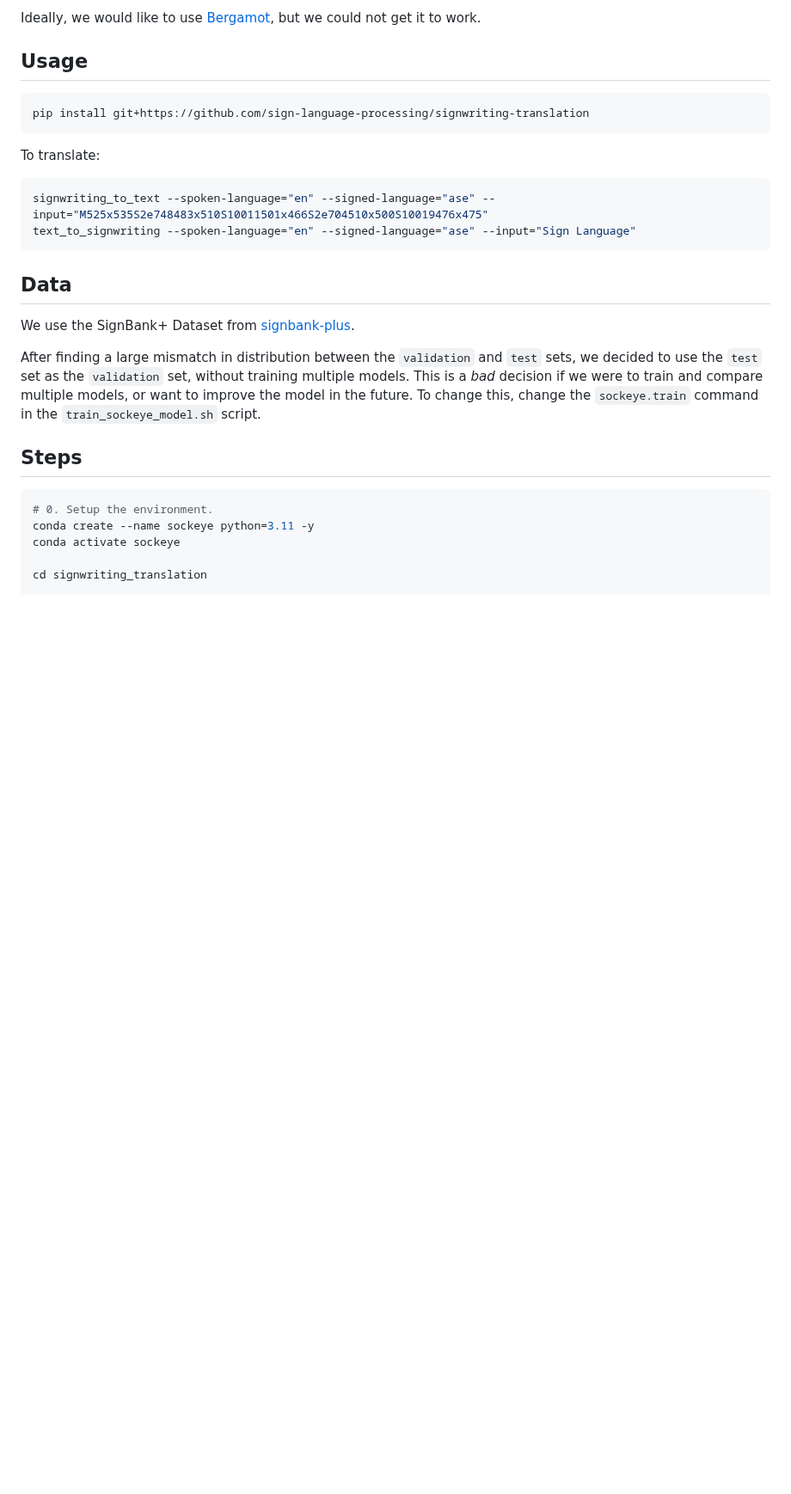
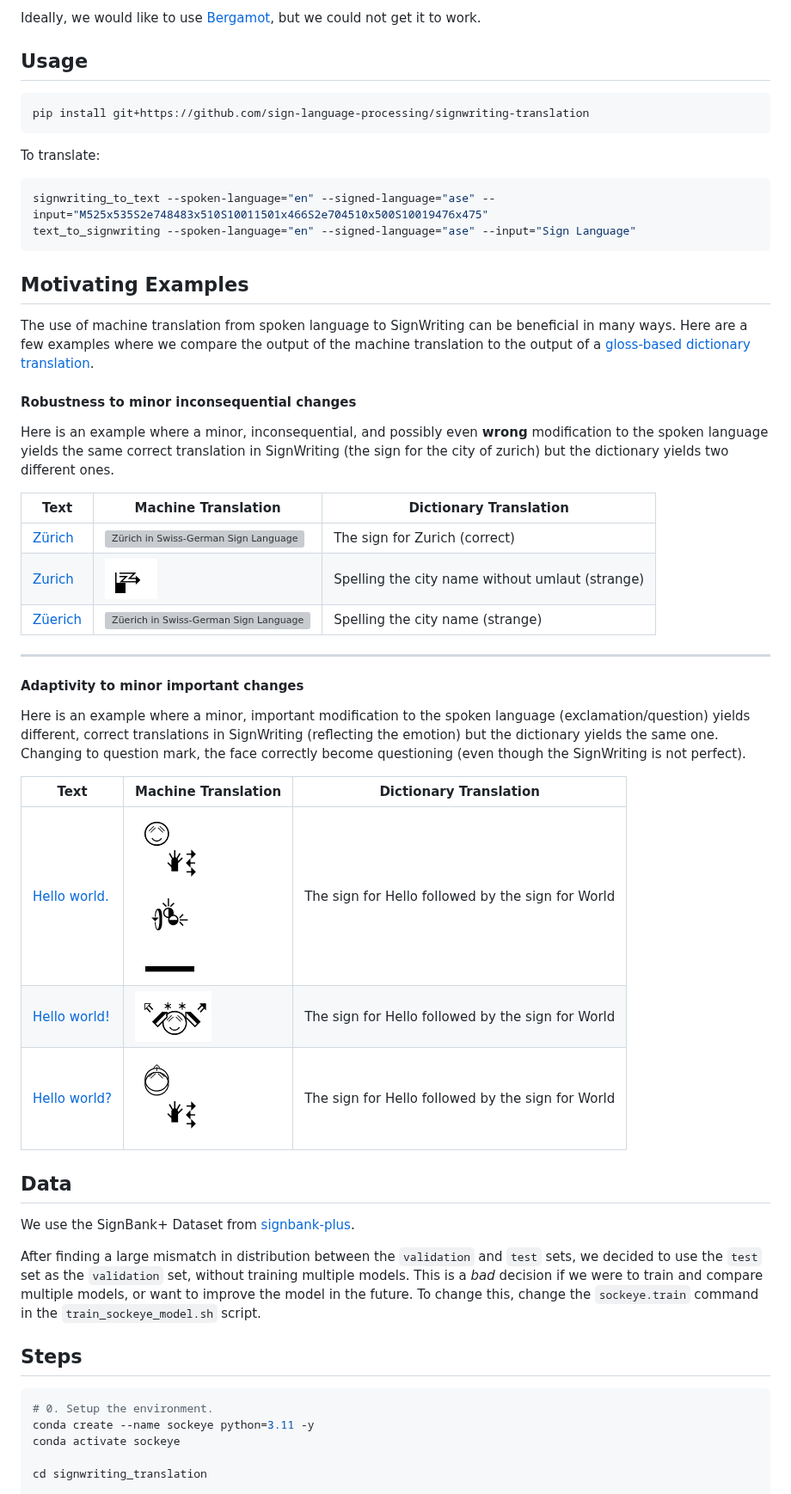
Before and after one commit to sign-language-processing/signwriting-translation, a Markdown page: README.md, the part around the change. Shown at 86% size. Rendered like a GitHub page; pictures changed too: assets/examples/hello_world/exclamation.png (added), assets/examples/hello_world/period.png (added), assets/examples/hello_world/question.png (added); blank space fills up the shorter version; grey boxes are pictures that could not be loaded.

Commit message:
docs(readme): add motivating examples

````diff
--- a/README.md
+++ b/README.md
@@ -17,6 +17,38 @@ To translate:
 signwriting_to_text --spoken-language="en" --signed-language="ase" --input="M525x535S2e748483x510S10011501x466S2e704510x500S10019476x475"
 text_to_signwriting --spoken-language="en" --signed-language="ase" --input="Sign Language"
 ```
+
+## Motivating Examples
+
+The use of machine translation from spoken language to SignWriting can be beneficial in many ways.
+Here are a few examples where we compare the output of the machine translation to the output of a
+[gloss-based dictionary translation](https://github.com/sign-language-processing/spoken-to-signed-translation).
+
+#### Robustness to minor inconsequential changes
+
+Here is an example where a minor, inconsequential, and possibly even **wrong** modification to the spoken language
+yields the same correct translation in SignWriting (the sign for the city of zurich)
+but the dictionary yields two different ones.
+
+| Text                                                         | Machine Translation                                                          | Dictionary Translation                          |
+|--------------------------------------------------------------|------------------------------------------------------------------------------|-------------------------------------------------|
+| [Zürich](https://sign.mt/?spl=de&sil=sgg&text=Z%C3%BCrich)   | ![Zürich in Swiss-German Sign Language](assets/examples/zurich/Zürich.png)   | The sign for Zurich (correct)                   |
+| [Zurich](https://sign.mt/?spl=de&sil=sgg&text=Zurich)        | ![Zurich in Swiss-German Sign Language](assets/examples/zurich/Zurich.png)   | Spelling the city name without umlaut (strange) |
+| [Züerich](https://sign.mt/?spl=de&sil=sgg&text=Z%C3%BCerich) | ![Züerich in Swiss-German Sign Language](assets/examples/zurich/Züerich.png) | Spelling the city name (strange)                |
+
+-----
+
+#### Adaptivity to minor important changes
+
+Here is an example where a minor, important modification to the spoken language (exclamation/question) yields different,
+correct translations in SignWriting (reflecting the emotion) but the dictionary yields the same one.
+Changing to question mark, the face correctly become questioning (even though the SignWriting is not perfect).
+
+| Text                                                                  | Machine Translation                                                                    | Dictionary Translation                            |
+|-----------------------------------------------------------------------|----------------------------------------------------------------------------------------|---------------------------------------------------|
+| [Hello world.](https://sign.mt/?spl=en&sil=ase&text=Hello%20world.)   | ![Hello world. in American Sign Language](assets/examples/hello_world/period.png)      | The sign for Hello followed by the sign for World |
+| [Hello world!](https://sign.mt/?spl=en&sil=ase&text=Hello%20world!)   | ![Hello world! in American Sign Language](assets/examples/hello_world/exclamation.png) | The sign for Hello followed by the sign for World |
+| [Hello world?](https://sign.mt/?spl=en&sil=ase&text=Hello%20world%3F) | ![Hello world? in American Sign Language](assets/examples/hello_world/question.png)    | The sign for Hello followed by the sign for World |
 
 ## Data
 
````
